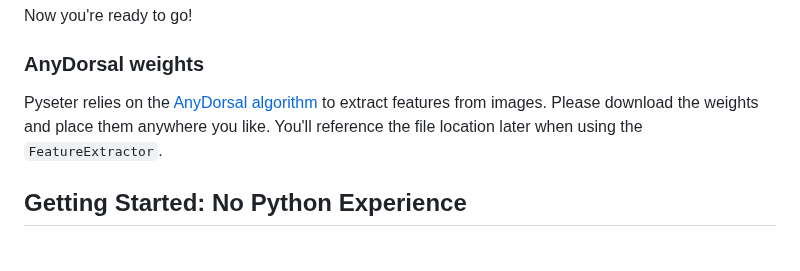
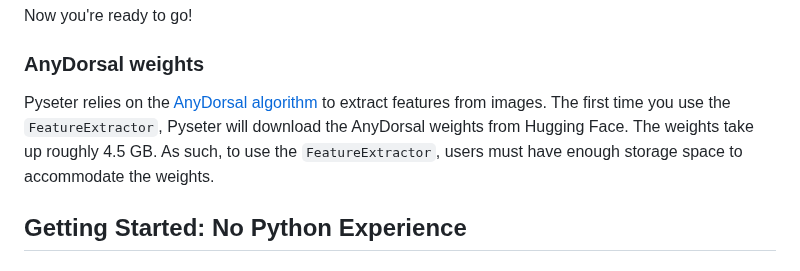
Before and after one commit to philpatton/pyseter, a Markdown page: README.md, the part around the change. Drawn GitHub-style.

Commit message:
forgot to update the readme regarding the weights

```diff
--- a/README.md
+++ b/README.md
@@ -70,7 +70,7 @@ Now you're ready to go!
 
 ### AnyDorsal weights
 
-Pyseter relies on the [AnyDorsal algorithm](https://besjournals.onlinelibrary.wiley.com/doi/full/10.1111/2041-210X.14167) to extract features from images. Please download the weights and place them anywhere you like. You'll reference the file location later when using the `FeatureExtractor`.
+Pyseter relies on the [AnyDorsal algorithm](https://besjournals.onlinelibrary.wiley.com/doi/full/10.1111/2041-210X.14167) to extract features from images. The first time you use the `FeatureExtractor`, Pyseter will download the AnyDorsal weights from Hugging Face. The weights take up roughly 4.5 GB. As such, to use the `FeatureExtractor`, users must have enough storage space to accommodate the weights.
 
 ## Getting Started: No Python Experience
 
```
